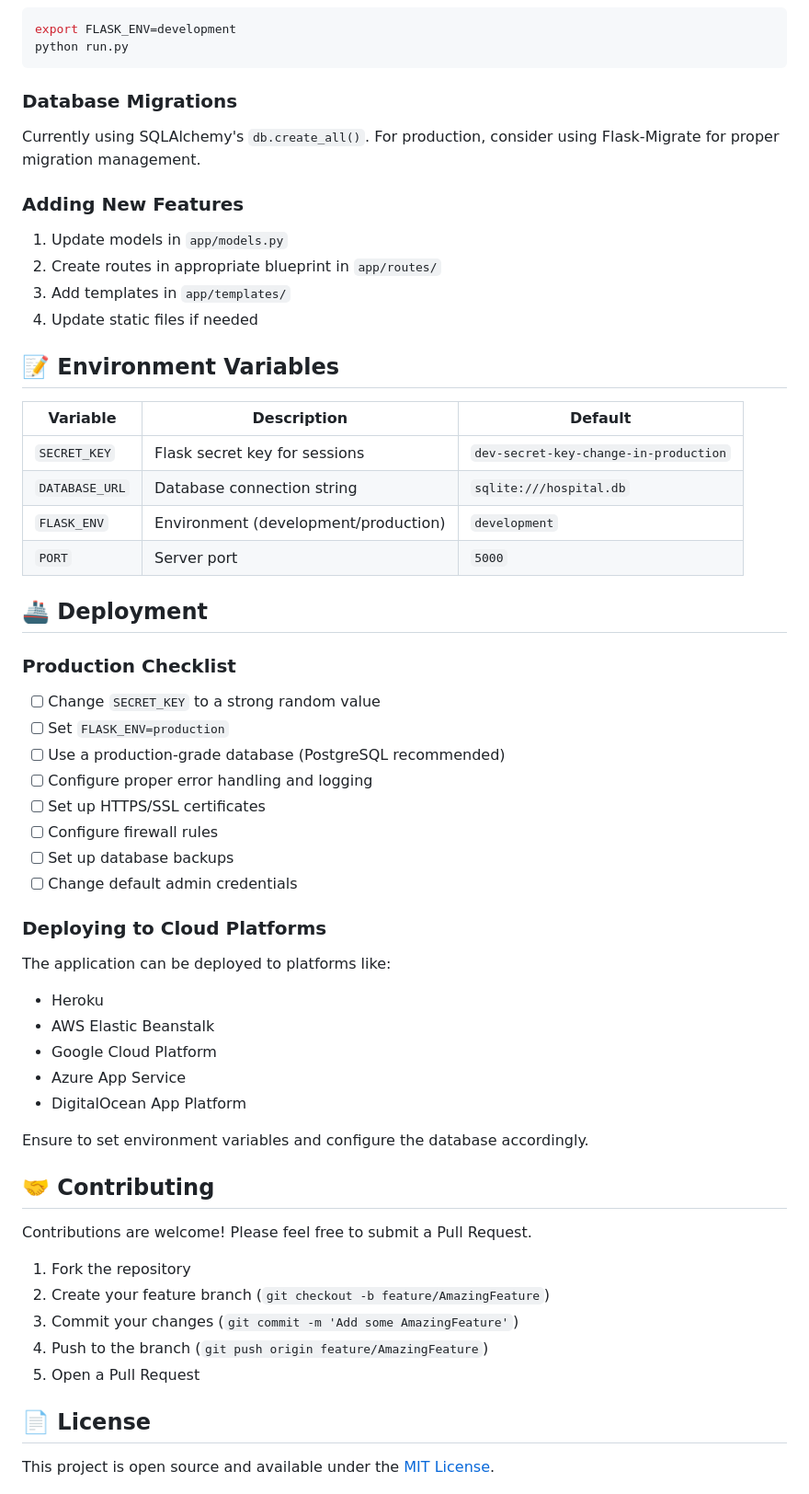
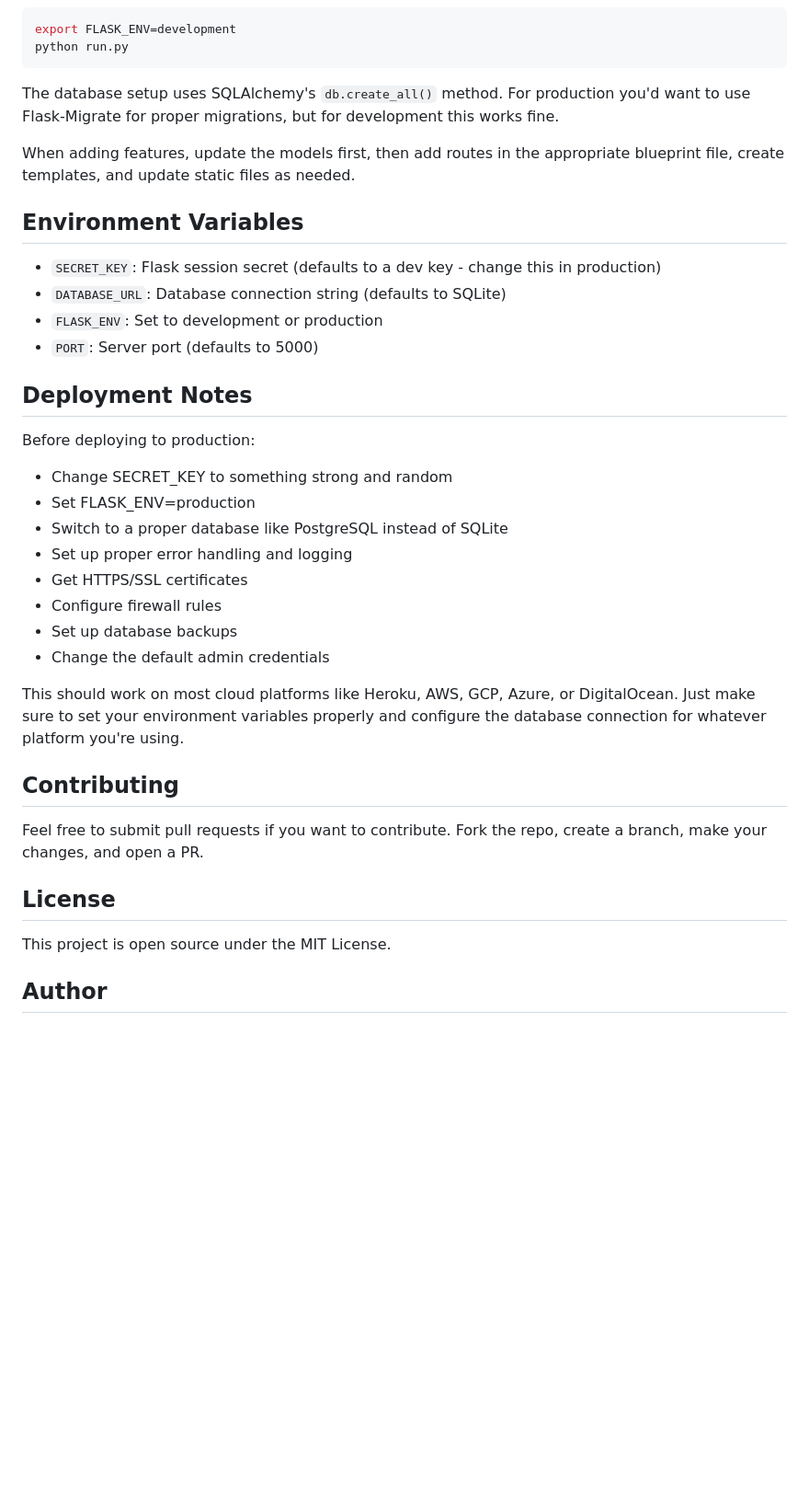
Before and after one commit to Top-g99/hospital-management-iit, a Markdown page: README.md, the part around the change printed below. Shown: that part at 92% size. GitHub-like rendering; blank space fills up the shorter version.

````diff
--- a/README.md
+++ b/README.md
@@ -232,61 +122,38 @@ export FLASK_ENV=development
 python run.py
 ```
 
-### Database Migrations
+The database setup uses SQLAlchemy's `db.create_all()` method. For production you'd want to use Flask-Migrate for proper migrations, but for development this works fine.
 
-Currently using SQLAlchemy's `db.create_all()`. For production, consider using Flask-Migrate for proper migration management.
+When adding features, update the models first, then add routes in the appropriate blueprint file, create templates, and update static files as needed.
 
-### Adding New Features
+## Environment Variables
 
-1. Update models in `app/models.py`
-2. Create routes in appropriate blueprint in `app/routes/`
-3. Add templates in `app/templates/`
-4. Update static files if needed
+- `SECRET_KEY`: Flask session secret (defaults to a dev key - change this in production)
+- `DATABASE_URL`: Database connection string (defaults to SQLite)
+- `FLASK_ENV`: Set to development or production
+- `PORT`: Server port (defaults to 5000)
 
-## 📝 Environment Variables
+## Deployment Notes
 
-| Variable | Description | Default |
-|----------|-------------|---------|
-| `SECRET_KEY` | Flask secret key for sessions | `dev-secret-key-change-in-production` |
-| `DATABASE_URL` | Database connection string | `sqlite:///hospital.db` |
-| `FLASK_ENV` | Environment (development/production) | `development` |
-| `PORT` | Server port | `5000` |
+Before deploying to production:
+- Change SECRET_KEY to something strong and random
+- Set FLASK_ENV=production
+- Switch to a proper database like PostgreSQL instead of SQLite
+- Set up proper error handling and logging
+- Get HTTPS/SSL certificates
+- Configure firewall rules
+- Set up database backups
+- Change the default admin credentials
 
-## 🚢 Deployment
+This should work on most cloud platforms like Heroku, AWS, GCP, Azure, or DigitalOcean. Just make sure to set your environment variables properly and configure the database connection for whatever platform you're using.
 
-### Production Checklist
+## Contributing
 
-- [ ] Change `SECRET_KEY` to a strong random value
-- [ ] Set `FLASK_ENV=production`
-- [ ] Use a production-grade database (PostgreSQL recommended)
-- [ ] Configure proper error handling and logging
-- [ ] Set up HTTPS/SSL certificates
-- [ ] Configure firewall rules
-- [ ] Set up database backups
-- [ ] Change default admin credentials
+Feel free to submit pull requests if you want to contribute. Fork the repo, create a branch, make your changes, and open a PR.
 
-### Deploying to Cloud Platforms
+## License
 
-The application can be deployed to platforms like:
-- Heroku
-- AWS Elastic Beanstalk
-- Google Cloud Platform
-- Azure App Service
-- DigitalOcean App Platform
+This project is open source under the MIT License.
 
-Ensure to set environment variables and configure the database accordingly.
+## Author
 
-## 🤝 Contributing
-
-Contributions are welcome! Please feel free to submit a Pull Request.
-
-1. Fork the repository
-2. Create your feature branch (`git checkout -b feature/AmazingFeature`)
-3. Commit your changes (`git commit -m 'Add some AmazingFeature'`)
-4. Push to the branch (`git push origin feature/AmazingFeature`)
-5. Open a Pull Request
-
-## 📄 License
-
-This project is open source and available under the [MIT License](LICENSE).
-
````
Also changed, not shown: other parts of README.md (+95 -219 lines).
